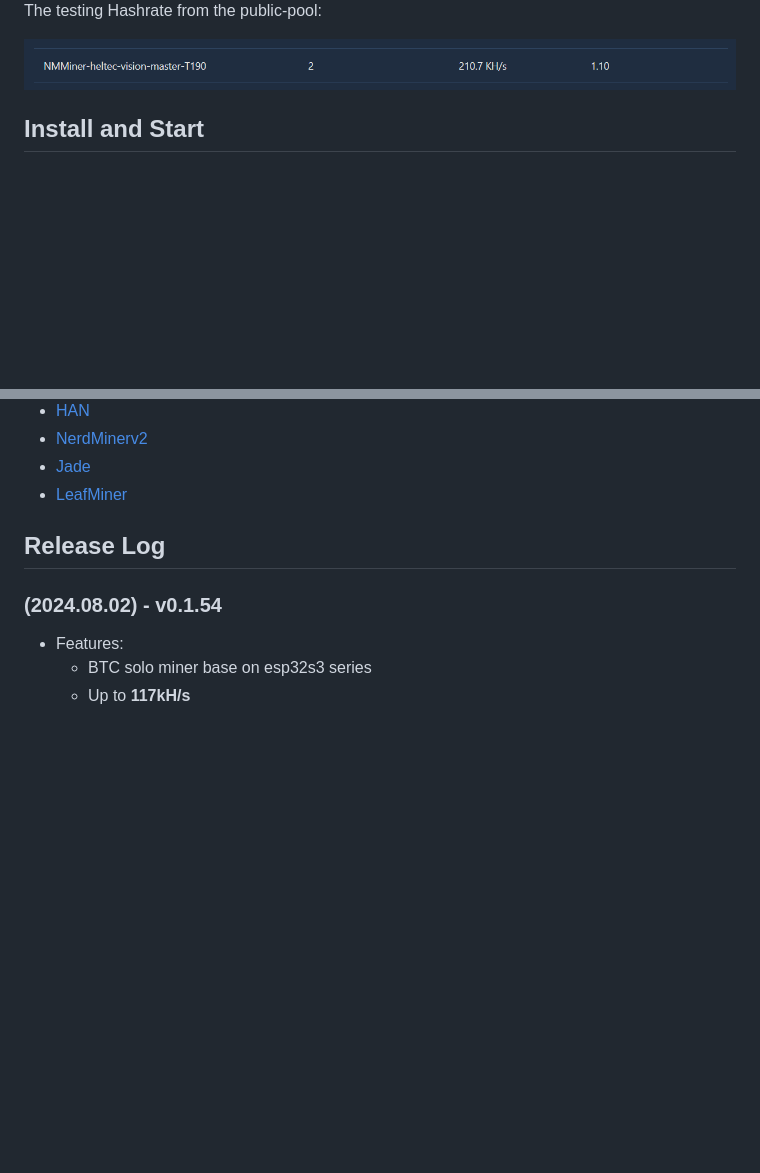
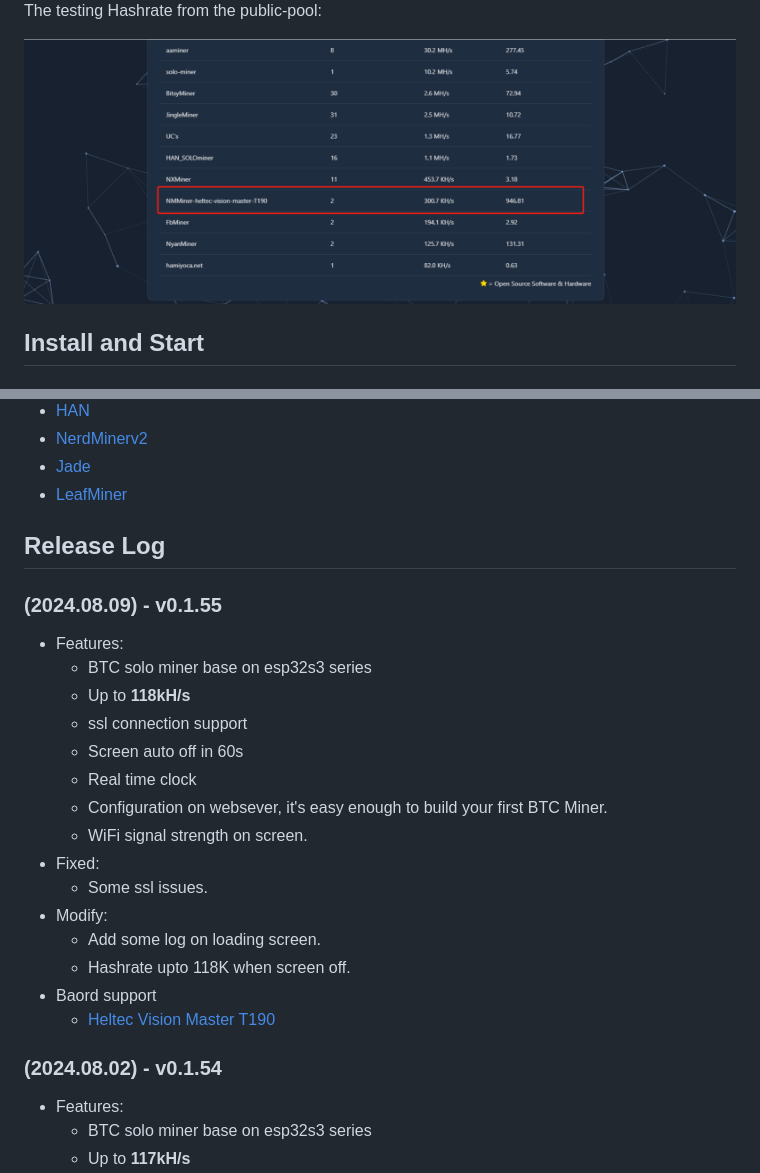
Before and after one commit to NMminer1024/NMMiner, a Markdown page: README.md, 2 parts joined by grey strips. Rendered like a GitHub page; pictures changed too: fig/pool.png; blank space fills up the shorter version.

Commit message:
Fixed some ssl issues，upto 118kH/s

```diff
--- a/README.md
+++ b/README.md
@@ -110,6 +110,23 @@ ESP32 implementing Stratum protocol to mine on solo pool. Pool can be changed bu
 
 ## Release Log
 
+### (2024.08.09) - v0.1.55
+- Features:
+  - BTC solo miner base on esp32s3 series
+  - Up to **118kH/s**
+  - ssl connection support
+  - Screen auto off in 60s
+  - Real time clock
+  - Configuration on websever, it's easy enough to build your first BTC Miner.
+  - WiFi signal strength on screen.
+- Fixed:
+  - Some ssl issues.
+- Modify:
+  - Add some log on loading screen.
+  - Hashrate upto 118K when screen off.
+- Baord support
+  - [Heltec Vision Master T190](https://www.aliexpress.us/item/1005007449552504.html)
+
 ### (2024.08.02) - v0.1.54
 - Features:
   - BTC solo miner base on esp32s3 series
```
Also changed, not shown: other parts of README.md (+3 -3 lines), 1 other file.
